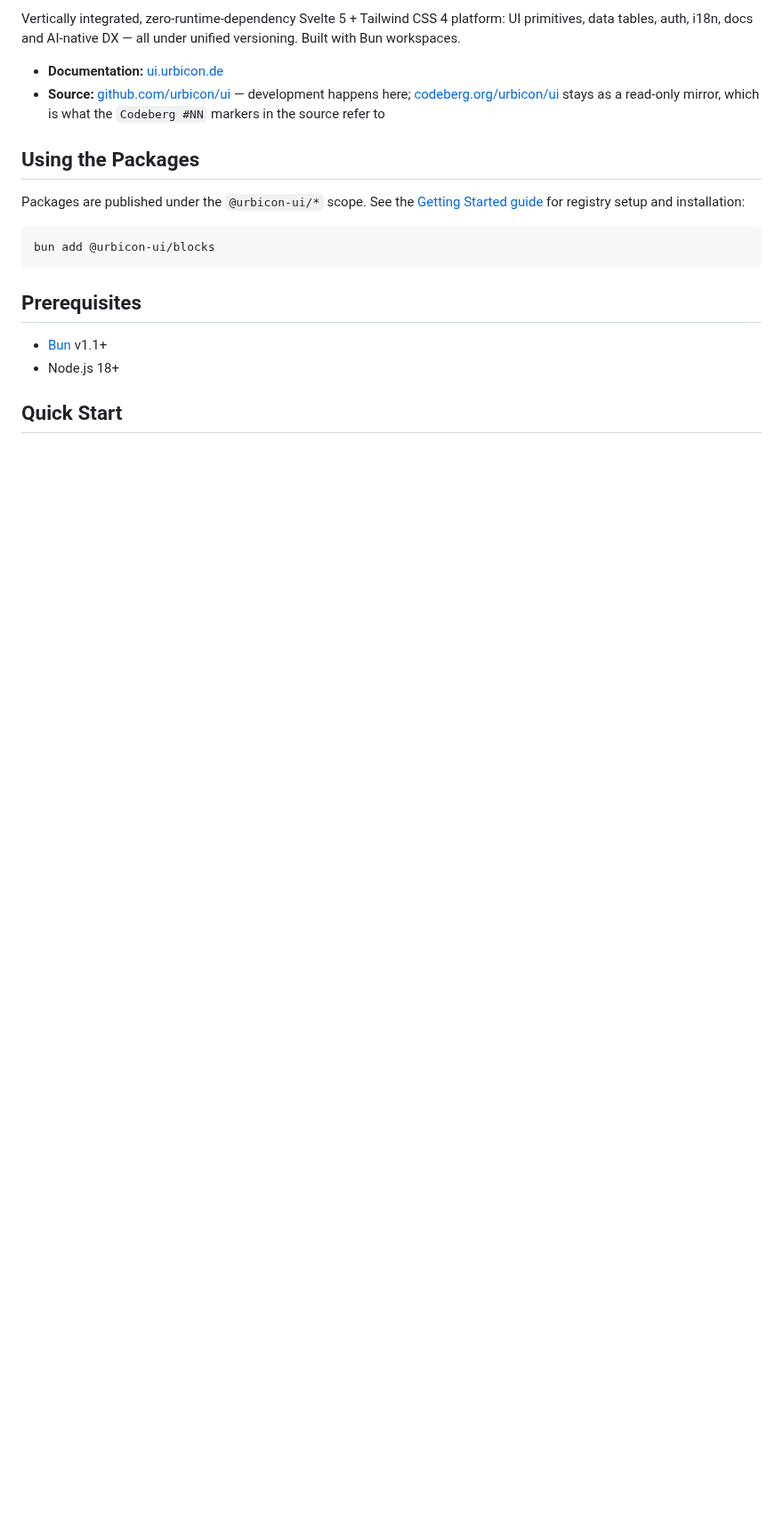
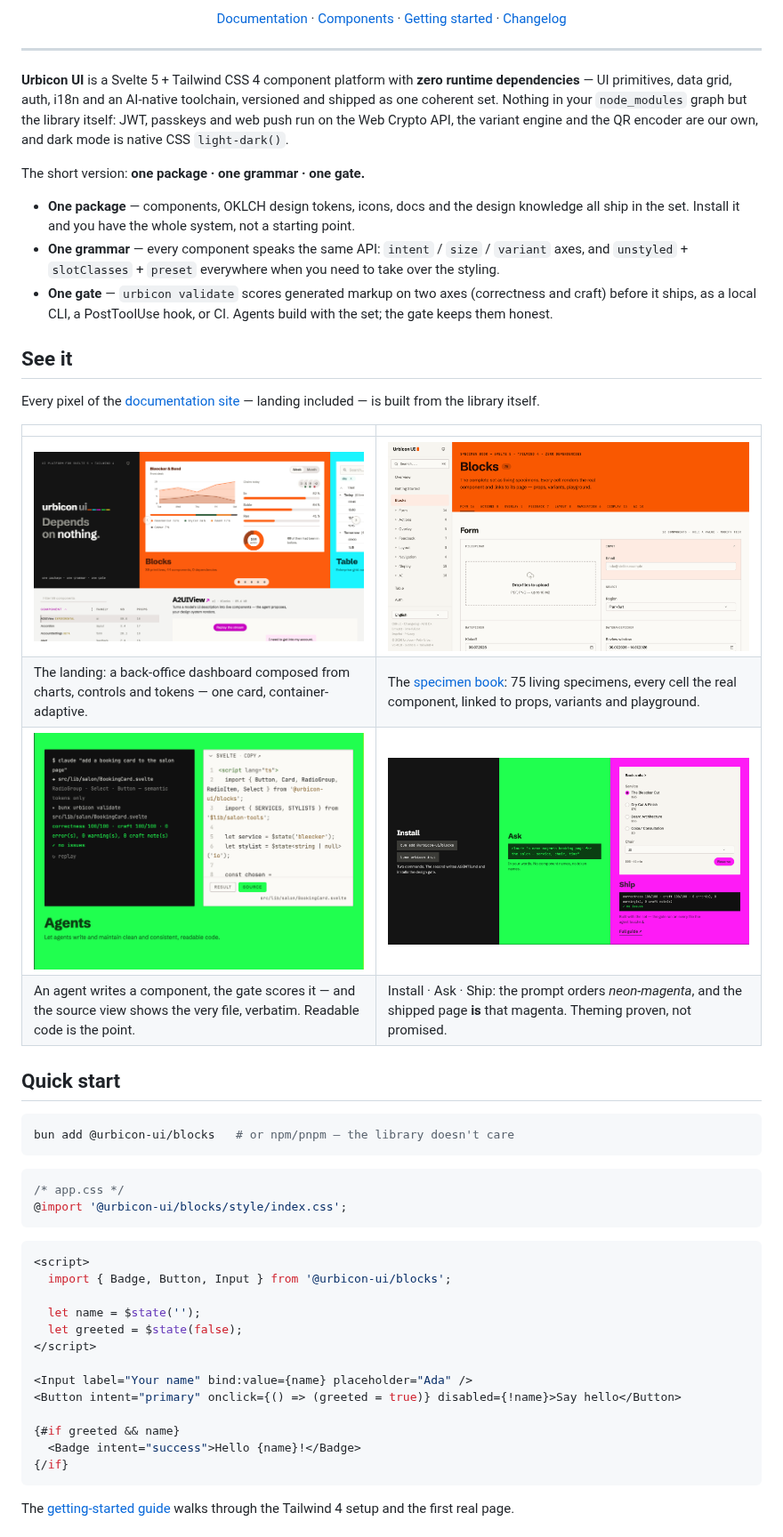
Before and after one commit to urbicon/ui, a Markdown page: README.md, the part around one of its changes. Shown at 89% size. Drawn GitHub-style; pictures changed too: .github/assets/agents-tile.png (added), .github/assets/install-ask-ship.png (added), .github/assets/landing.png (added); blank space fills up the shorter version.

````diff
--- a/README.md
+++ b/README.md
@@ -6,20 +12,68 @@
 
-Vertically integrated, zero-runtime-dependency Svelte 5 + Tailwind CSS 4 platform: UI primitives, data tables, auth, i18n, docs and AI-native DX — all under unified versioning. Built with Bun workspaces.
+<p align="center">
+  <a href="https://ui.urbicon.de">Documentation</a> ·
+  <a href="https://ui.urbicon.de/blocks">Components</a> ·
+  <a href="https://ui.urbicon.de/getting-started">Getting started</a> ·
+  <a href="https://ui.urbicon.de/changelog">Changelog</a>
+</p>
 
-- **Documentation:** [ui.urbicon.de](https://ui.urbicon.de)
-- **Source:** [github.com/urbicon/ui](https://github.com/urbicon/ui) — development happens here; [codeberg.org/urbicon/ui](https://codeberg.org/urbicon/ui) stays as a read-only mirror, which is what the `Codeberg #NN` markers in the source refer to
+---
 
-## Using the Packages
+**Urbicon UI** is a Svelte 5 + Tailwind CSS 4 component platform with **zero runtime
+dependencies** — UI primitives, data grid, auth, i18n and an AI-native toolchain, versioned and
+shipped as one coherent set. Nothing in your `node_modules` graph but the library itself: JWT,
+passkeys and web push run on the Web Crypto API, the variant engine and the QR encoder are our
+own, and dark mode is native CSS `light-dark()`.
 
-Packages are published under the `@urbicon-ui/*` scope. See the [Getting Started guide](https://ui.urbicon.de/getting-started) for registry setup and installation:
+The short version: **one package · one grammar · one gate.**
+
+- **One package** — components, OKLCH design tokens, icons, docs and the design knowledge all
+  ship in the set. Install it and you have the whole system, not a starting point.
+- **One grammar** — every component speaks the same API: `intent` / `size` / `variant` axes, and
+  `unstyled` + `slotClasses` + `preset` everywhere when you need to take over the styling.
+- **One gate** — `urbicon validate` scores generated markup on two axes (correctness and craft)
+  before it ships, as a local CLI, a PostToolUse hook, or CI. Agents build with the set; the gate
+  keeps them honest.
+
+## See it
+
+Every pixel of the [documentation site](https://ui.urbicon.de) — landing included — is built
+from the library itself.
+
+| | |
+| --- | --- |
+| <img src=".github/assets/landing.png" alt="Landing page: name tile beside a live dashboard composed from blocks" /> | <img src=".github/assets/specimen-book.png" alt="Specimen book: every cell renders the live component" /> |
+| The landing: a back-office dashboard composed from charts, controls and tokens — one card, container-adaptive. | The [specimen book](https://ui.urbicon.de/blocks): 75 living specimens, every cell the real component, linked to props, variants and playground. |
+| <img src=".github/assets/agents-tile.png" alt="Agents exhibit: terminal replay beside the actual component source" /> | <img src=".github/assets/install-ask-ship.png" alt="Install, Ask, Ship — the ordered neon-magenta booking page, delivered" /> |
+| An agent writes a component, the gate scores it — and the source view shows the very file, verbatim. Readable code is the point. | Install · Ask · Ship: the prompt orders *neon-magenta*, and the shipped page **is** that magenta. Theming proven, not promised. |
+
+## Quick start
 
 ```bash
-bun add @urbicon-ui/blocks
+bun add @urbicon-ui/blocks   # or npm/pnpm — the library doesn't care
 ```
 
-## Prerequisites
+```css
+/* app.css */
+@import '@urbicon-ui/blocks/style/index.css';
+```
 
-- [Bun](https://bun.sh) v1.1+
-- Node.js 18+
+```svelte
+<script>
+  import { Badge, Button, Input } from '@urbicon-ui/blocks';
 
-## Quick Start
+  let name = $state('');
+  let greeted = $state(false);
+</script>
+
+<Input label="Your name" bind:value={name} placeholder="Ada" />
+<Button intent="primary" onclick={() => (greeted = true)} disabled={!name}>Say hello</Button>
+
+{#if greeted && name}
+  <Badge intent="success">Hello {name}!</Badge>
+{/if}
+```
+
+The [getting-started guide](https://ui.urbicon.de/getting-started) walks through the Tailwind 4
+setup and the first real page.
+
````
Also changed, not shown: other parts of README.md (+74 -75 lines).
